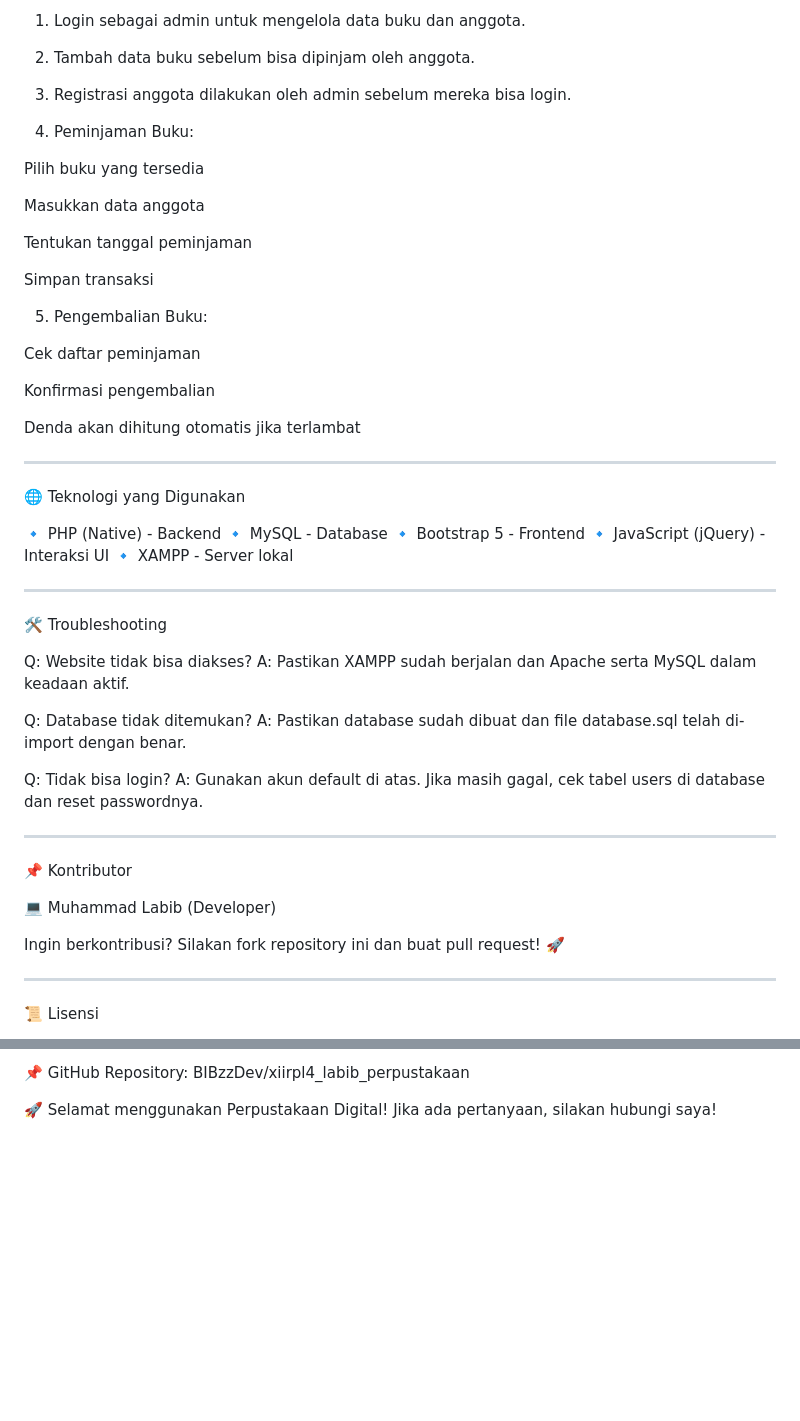
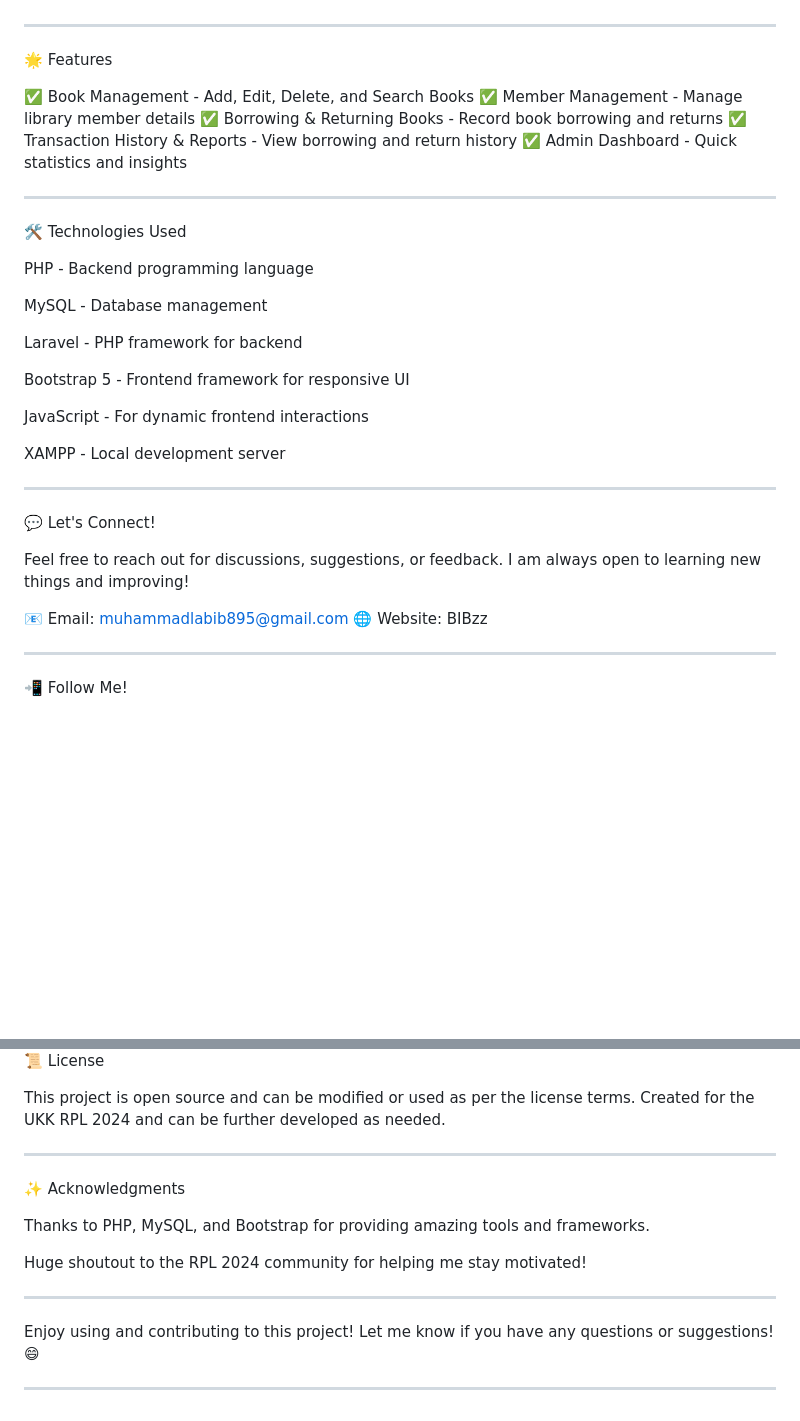
Before and after one commit to BIBzzDev/perpustakaan, a Markdown page: README.md, 2 parts joined by grey strips. GitHub-like rendering; blank space fills up the shorter version.

Commit message:
Update README.md
huaa cape

```diff
--- a/README.md
+++ b/README.md
@@ -116,31 +89,3 @@ Password: 123456
-1. Login sebagai admin untuk mengelola data buku dan anggota.
-
-
-2. Tambah data buku sebelum bisa dipinjam oleh anggota.
-
-
-3. Registrasi anggota dilakukan oleh admin sebelum mereka bisa login.
-
-
-4. Peminjaman Buku:
-
-Pilih buku yang tersedia
-
-Masukkan data anggota
-
-Tentukan tanggal peminjaman
-
-Simpan transaksi
-
-
-
-5. Pengembalian Buku:
-
-Cek daftar peminjaman
-
-Konfirmasi pengembalian
-
-Denda akan dihitung otomatis jika terlambat
 
 
 
@@ -148,39 +93,44 @@ Denda akan dihitung otomatis jika terlambat
 
 ---
 
-🌐 Teknologi yang Digunakan
+🌟 Features
 
-🔹 PHP (Native) - Backend
-🔹 MySQL - Database
-🔹 Bootstrap 5 - Frontend
-🔹 JavaScript (jQuery) - Interaksi UI
-🔹 XAMPP - Server lokal
+✅ Book Management - Add, Edit, Delete, and Search Books
+✅ Member Management - Manage library member details
+✅ Borrowing & Returning Books - Record book borrowing and returns
+✅ Transaction History & Reports - View borrowing and return history
+✅ Admin Dashboard - Quick statistics and insights
 
 
 ---
 
-🛠️ Troubleshooting
+🛠️ Technologies Used
 
-Q: Website tidak bisa diakses?
-A: Pastikan XAMPP sudah berjalan dan Apache serta MySQL dalam keadaan aktif.
+PHP - Backend programming language
 
-Q: Database tidak ditemukan?
-A: Pastikan database sudah dibuat dan file database.sql telah di-import dengan benar.
+MySQL - Database management
 
-Q: Tidak bisa login?
-A: Gunakan akun default di atas. Jika masih gagal, cek tabel users di database dan reset passwordnya.
+Laravel - PHP framework for backend
+
+Bootstrap 5 - Frontend framework for responsive UI
+
+JavaScript - For dynamic frontend interactions
+
+XAMPP - Local development server
+
 
 
 ---
 
-📌 Kontributor
+💬 Let's Connect!
 
-💻 Muhammad Labib (Developer)
+Feel free to reach out for discussions, suggestions, or feedback. I am always open to learning new things and improving!
 
-Ingin berkontribusi? Silakan fork repository ini dan buat pull request! 🚀
+📧 Email: muhammadlabib895@gmail.com
+🌐 Website: BIBzz
 
 
 ---
 
-📜 Lisensi
+📲 Follow Me!
 
@@ -188,4 +144,22 @@ Proyek ini dibuat untuk keperluan UKK RPL 2024 dan dapat digunakan serta dikemba
 
-📌 GitHub Repository: BIBzzDev/xiirpl4_labib_perpustakaan
+📜 License
 
-🚀 Selamat menggunakan Perpustakaan Digital! Jika ada pertanyaan, silakan hubungi saya!
+This project is open source and can be modified or used as per the license terms. Created for the UKK RPL 2024 and can be further developed as needed.
+
+
+---
+
+✨ Acknowledgments
+
+Thanks to PHP, MySQL, and Bootstrap for providing amazing tools and frameworks.
+
+Huge shoutout to the RPL 2024 community for helping me stay motivated!
+
+
+
+---
+
+Enjoy using and contributing to this project! Let me know if you have any questions or suggestions! 😄
+
+
+---
```
Also changed, not shown: other parts of README.md (+50 -71 lines).
